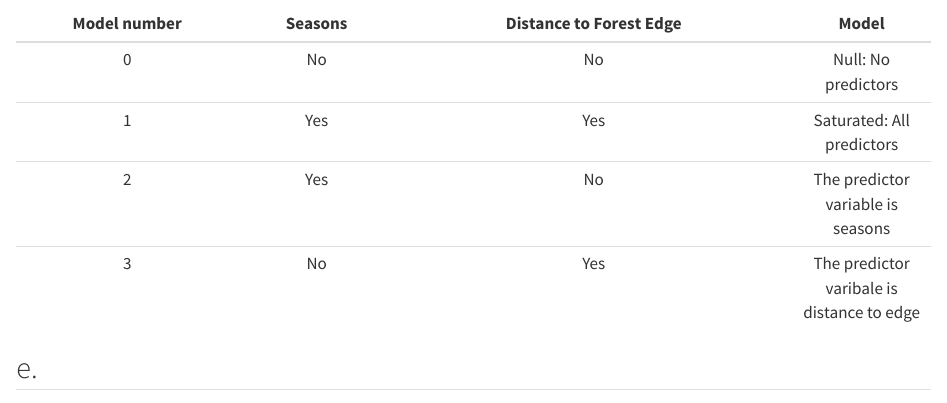
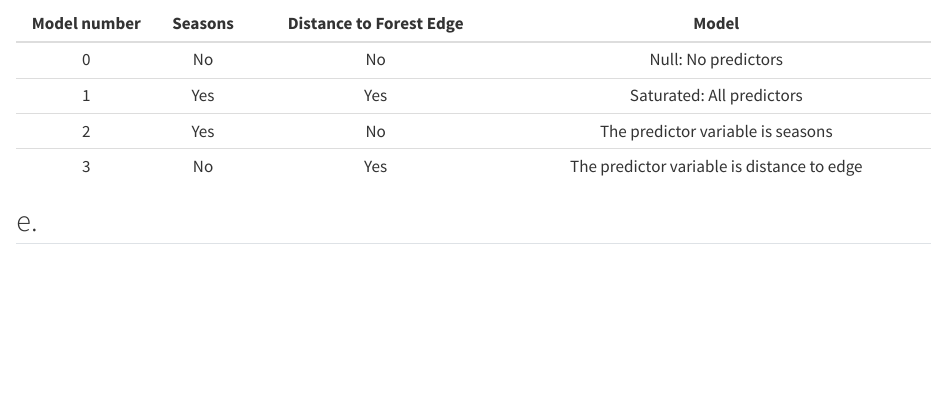
Before and after one commit to brodyregan/ENVS-193DS_spring-2025_final, a Quarto document (code/Final.qmd): the page in a window 1100 px wide, from 3080 px down. Rendered offline with R 4.5, knitr and Pandoc in place of Quarto, with nearby package versions; some code elsewhere in the file could not run offline; long lines of code are wrapped; column names are cleaned by a stand-in for the janitor package.

Commit message:
make new graph

```diff
--- a/code/Final.qmd
+++ b/code/Final.qmd
@@ -113,12 +113,12 @@ ggplot(data = sst_clean |> #load clean data set
 ## d.
 
 
-| Model number | Seasons  | Distance to Forest Edge |  Model  |
-|:------------:|:--------:|:-----------------------:|:-------:|
+| Model number | Seasons  | Distance to Forest Edge |  Model                                   |
+|:------------:|:--------:|:-----------------------:|:----------------------------------------:|
 | 0            |  No      |        No               | Null: No predictors
 | 1            |  Yes     |        Yes              | Saturated: All predictors
 | 2            |  Yes     |        No               | The predictor variable is seasons
-| 3            |  No      |        Yes              | The predictor varibale is distance to edge
+| 3            |  No      |        Yes              | The predictor variable is distance to edge
 
 ## e.
 
```
Also changed, not shown: code/Final.qmd (2 more changed lines), 1 other file.
